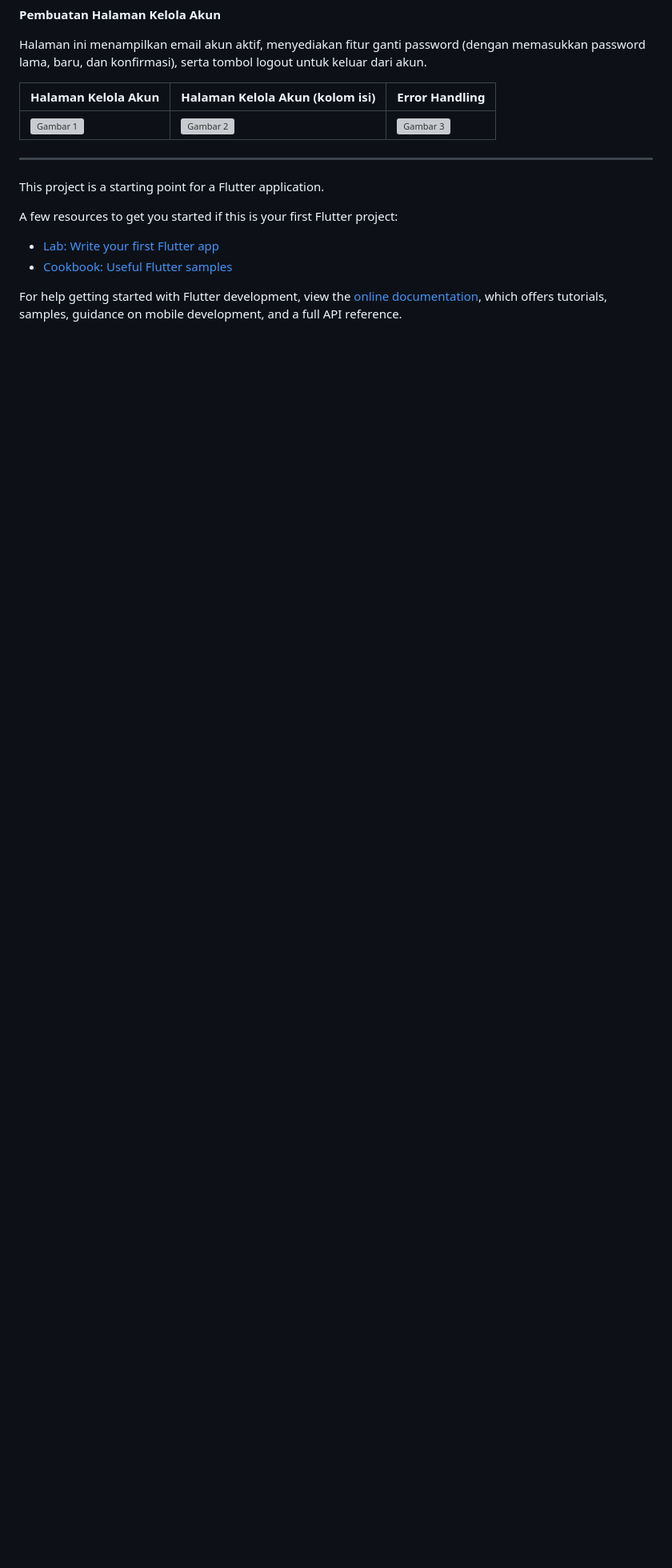
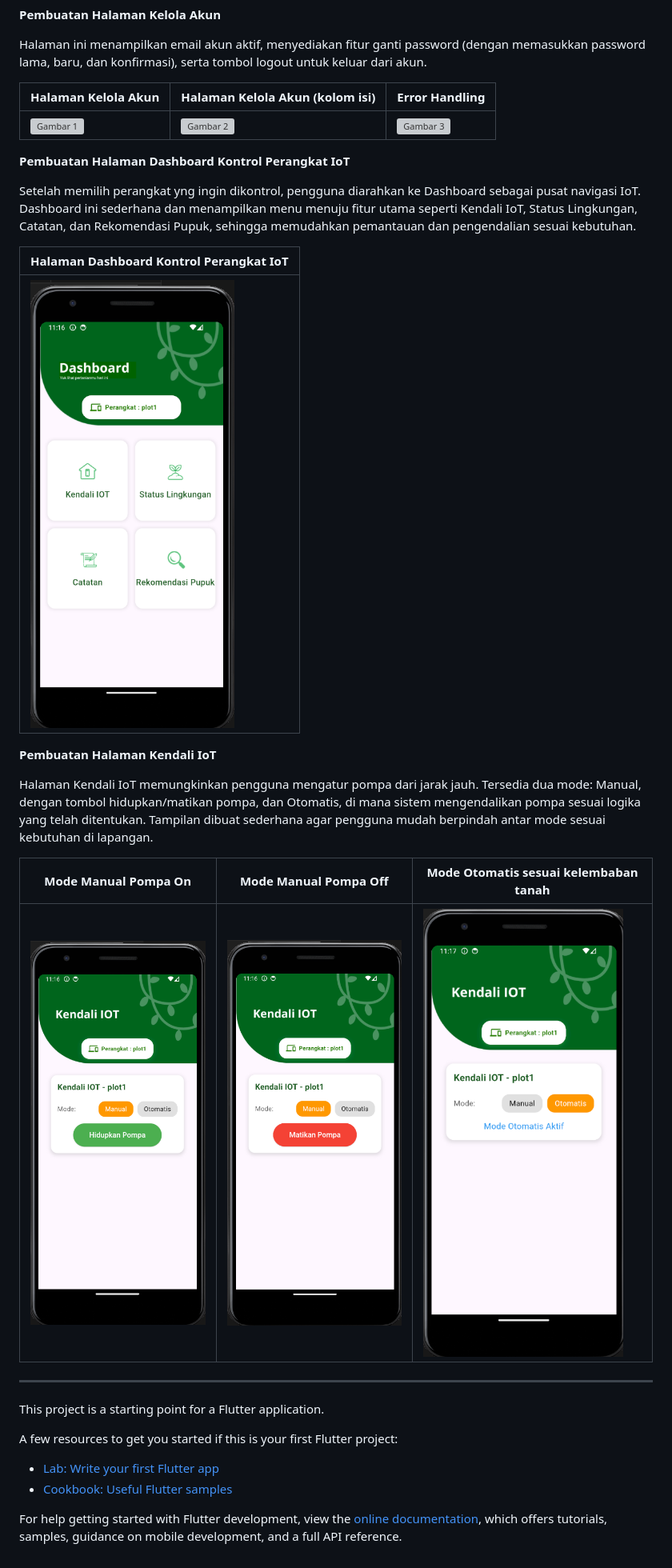
Before and after one commit to alvianfirdaus/JD-AlvianNurFirdaus-Sitanam, a Markdown page: README.md, the part around the change printed below. Shown: that part at 80% size. Rendered like a GitHub page; pictures changed too: dok/14.png (added), dok/15.png (added), dok/16.png (added); blank space fills up the shorter version; grey boxes are pictures that could not be loaded.

Commit message:
update readme dokum

```diff
--- a/README.md
+++ b/README.md
@@ -61,6 +63,21 @@ Halaman ini menampilkan email akun aktif, menyediakan fitur ganti password (deng
 |----------|----------|-------------|
 | ![Gambar 1](dok/10.png) | ![Gambar 2](dok/11.png) |  ![Gambar 3](dok/12.png) |
 
+**Pembuatan Halaman Dashboard Kontrol Perangkat IoT**<p>
+Setelah memilih perangkat yng ingin dikontrol, pengguna diarahkan ke Dashboard sebagai pusat navigasi IoT. Dashboard ini sederhana dan menampilkan menu menuju fitur utama seperti Kendali IoT, Status Lingkungan, Catatan, dan Rekomendasi Pupuk, sehingga memudahkan pemantauan dan pengendalian sesuai kebutuhan.
+
+| Halaman Dashboard Kontrol Perangkat IoT |
+|----------|
+| ![Gambar 1](dok/14.png) |
+
+**Pembuatan Halaman Kendali IoT**<p>
+Halaman Kendali IoT memungkinkan pengguna mengatur pompa dari jarak jauh. Tersedia dua mode: Manual, dengan tombol hidupkan/matikan pompa, dan Otomatis, di mana sistem mengendalikan pompa sesuai logika yang telah ditentukan. Tampilan dibuat sederhana agar pengguna mudah berpindah antar mode sesuai kebutuhan di lapangan.
+
+| Mode Manual Pompa On| Mode Manual Pompa Off | Mode Otomatis sesuai kelembaban tanah |
+|----------|----------|-------------|
+| ![Gambar 1](dok/15.png) | ![Gambar 2](dok/16.png) |  ![Gambar 3](dok/17.png) |
+
+
 -------------------
 
 
```
Also changed, not shown: other parts of README.md (+5 -3 lines), dok/18.png (added), 1 other file.
